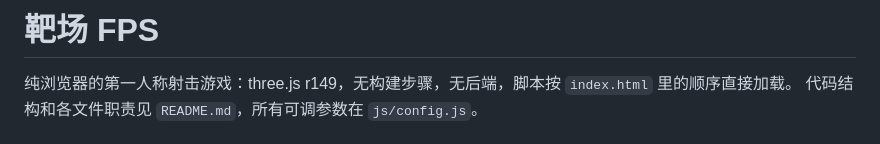
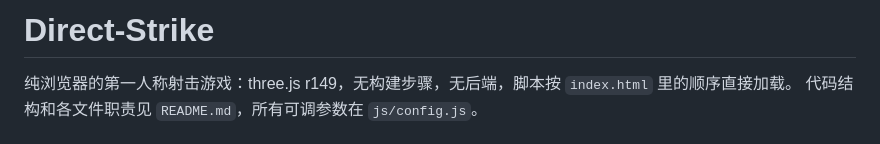
Before and after one commit to lawrencehe/direct-strike, a Markdown page: CLAUDE.md, the part around the change. Rendered like a GitHub page.

```diff
--- a/CLAUDE.md
+++ b/CLAUDE.md
@@ -1,4 +1,4 @@
-# 靶场 FPS
+# Direct-Strike
 
 纯浏览器的第一人称射击游戏：three.js r149，无构建步骤，无后端，脚本按 `index.html` 里的顺序直接加载。
 代码结构和各文件职责见 `README.md`，所有可调参数在 `js/config.js`。
```
Also changed, not shown: README.md (+4 -1 lines), assets/LICENSES.md (+2 -0 lines), assets/brand/apple-touch-icon.png (added), assets/brand/favicon-64.png (added), assets/brand/logo.png (added), assets/brand/og-image.png (added), 2 other files.
